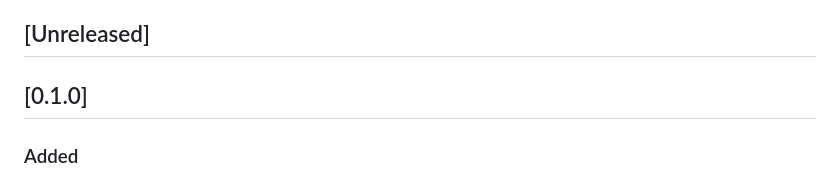
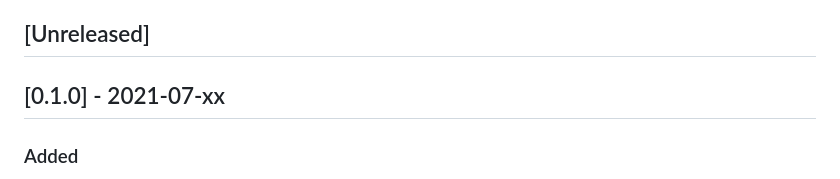
Before and after one commit to saltudelft/type4py-vscode-ext, a Markdown page: CHANGELOG.md, the part around the change. Rendered like a GitHub page.

```diff
--- a/CHANGELOG.md
+++ b/CHANGELOG.md
@@ -3,7 +3,7 @@ All notable changes to the [Type4Py's VSCode extension](https://github.com/saltu
 
 ## [Unreleased]
 
-## [0.1.0]
+## [0.1.0] - 2021-07-xx
 ### Added
 - Querying the pre-trained [Type4Py](https://github.com/saltudelft/type4py) model on the server.
 - Handling the server's responses and convert to defined data structures for type suggestions.
```
Also changed, not shown: images/design.png (added), 1 other file.
